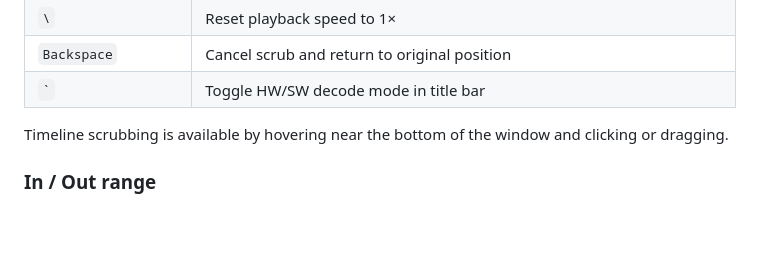
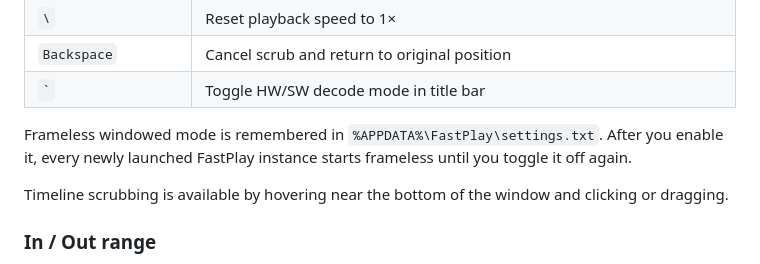
Before and after one commit to CalvinSturm/FastPlay, a Markdown page: README.md, the part around the change. Rendered like a GitHub page; blank space fills up the shorter version.

Commit message:
docs: explain frameless preference persistence

```diff
--- a/README.md
+++ b/README.md
@@ -72,6 +72,8 @@ Use VLC or MPC-HC when you need format coverage, streaming, or platform reach. R
 | `\` | Reset playback speed to 1× |
 | `Backspace` | Cancel scrub and return to original position |
 | `` ` `` | Toggle HW/SW decode mode in title bar |
+
+Frameless windowed mode is remembered in `%APPDATA%\FastPlay\settings.txt`. After you enable it, every newly launched FastPlay instance starts frameless until you toggle it off again.
 
 Timeline scrubbing is available by hovering near the bottom of the window and clicking or dragging.
 
```
